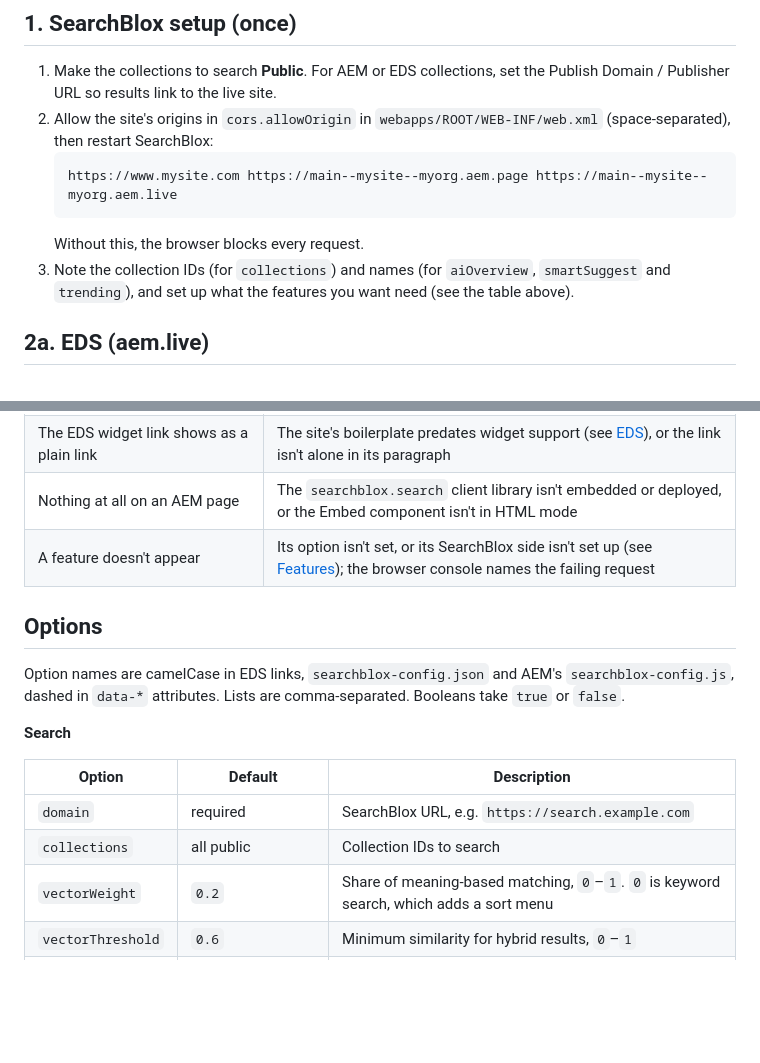
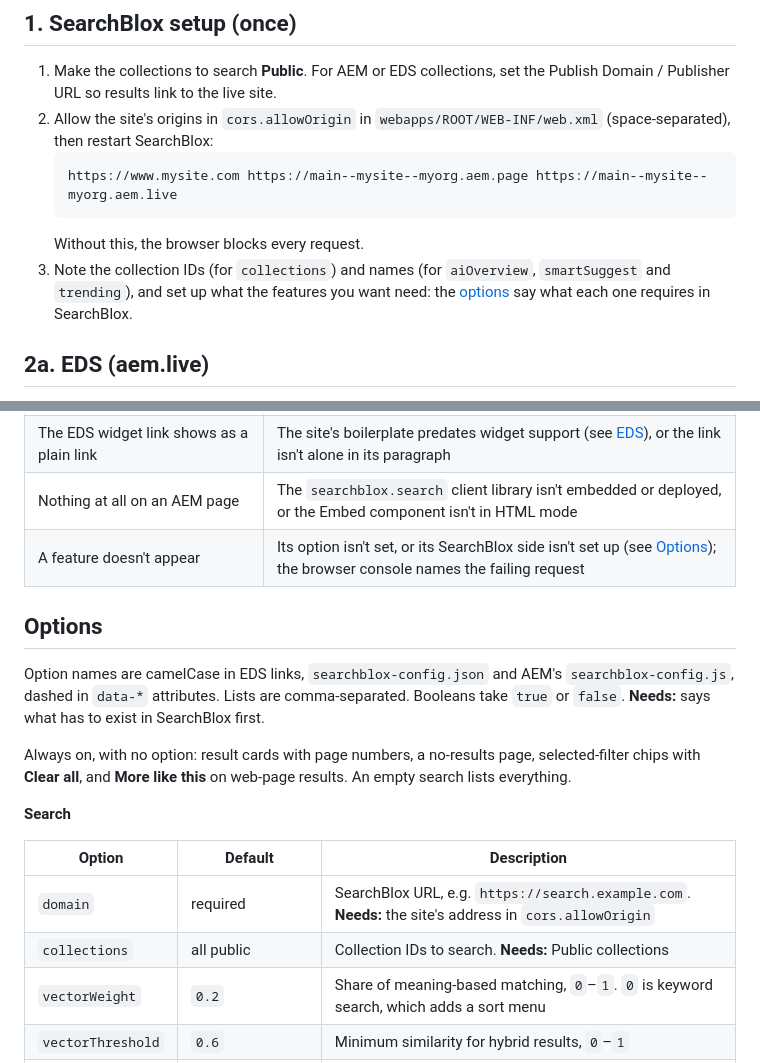
Before and after one commit to SearchBlox-Software-Inc/searchblox-aem-widget, a Markdown page: README.md, 2 parts joined by grey strips. Drawn GitHub-style; blank space fills up the shorter version.

````diff
--- a/README.md
+++ b/README.md
@@ -48,7 +22,7 @@ The chatbot's own console settings (greeting, labels, sensitive-data and profani
    https://www.mysite.com https://main--mysite--myorg.aem.page https://main--mysite--myorg.aem.live
    ```
    Without this, the browser blocks every request.
-3. Note the collection IDs (for `collections`) and names (for `aiOverview`, `smartSuggest` and `trending`), and set up what the features you want need (see the table above).
+3. Note the collection IDs (for `collections`) and names (for `aiOverview`, `smartSuggest` and `trending`), and set up what the features you want need: the [options](#options) say what each one requires in SearchBlox.
 
 ## 2a. EDS (aem.live)
 
@@ -122,18 +96,20 @@ A `data-*` attribute on an element overrides the site-wide option for that eleme
 | "Set the domain option…" in place of the widget | No `domain`: on EDS, `searchblox-config.json` is missing (or invalid JSON; the console says so) and the link has none; on AEM, `searchblox-config.js` isn't loaded or doesn't set it |
 | The EDS widget link shows as a plain link | The site's boilerplate predates widget support (see [EDS](#2a-eds-aemlive)), or the link isn't alone in its paragraph |
 | Nothing at all on an AEM page | The `searchblox.search` client library isn't embedded or deployed, or the Embed component isn't in HTML mode |
-| A feature doesn't appear | Its option isn't set, or its SearchBlox side isn't set up (see [Features](#features)); the browser console names the failing request |
+| A feature doesn't appear | Its option isn't set, or its SearchBlox side isn't set up (see [Options](#options)); the browser console names the failing request |
 
 ## Options
 
-Option names are camelCase in EDS links, `searchblox-config.json` and AEM's `searchblox-config.js`, dashed in `data-*` attributes. Lists are comma-separated. Booleans take `true` or `false`.
+Option names are camelCase in EDS links, `searchblox-config.json` and AEM's `searchblox-config.js`, dashed in `data-*` attributes. Lists are comma-separated. Booleans take `true` or `false`. **Needs:** says what has to exist in SearchBlox first.
+
+Always on, with no option: result cards with page numbers, a no-results page, selected-filter chips with **Clear all**, and **More like this** on web-page results. An empty search lists everything.
 
 **Search**
 
 | Option | Default | Description |
 | --- | --- | --- |
-| `domain` | required | SearchBlox URL, e.g. `https://search.example.com` |
-| `collections` | all public | Collection IDs to search |
+| `domain` | required | SearchBlox URL, e.g. `https://search.example.com`. **Needs:** the site's address in `cors.allowOrigin` |
+| `collections` | all public | Collection IDs to search. **Needs:** Public collections |
 | `vectorWeight` | `0.2` | Share of meaning-based matching, `0`–`1`. `0` is keyword search, which adds a sort menu |
 | `vectorThreshold` | `0.6` | Minimum similarity for hybrid results, `0`–`1` |
 | `sort` | `relevance` | Initial order: `relevance` (the console's manual ranking first) or `date` |
````
Also changed, not shown: other parts of README.md (+14 -40 lines).
